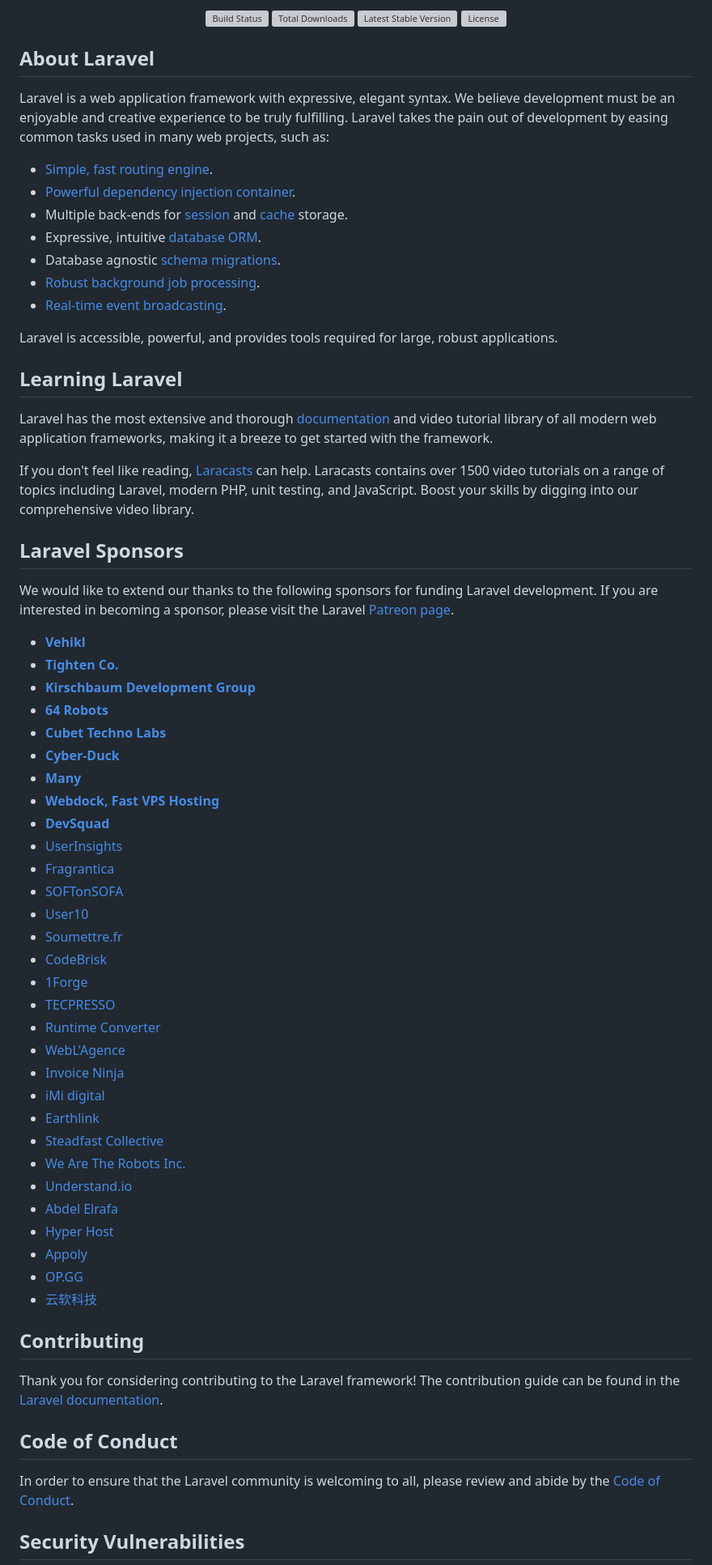
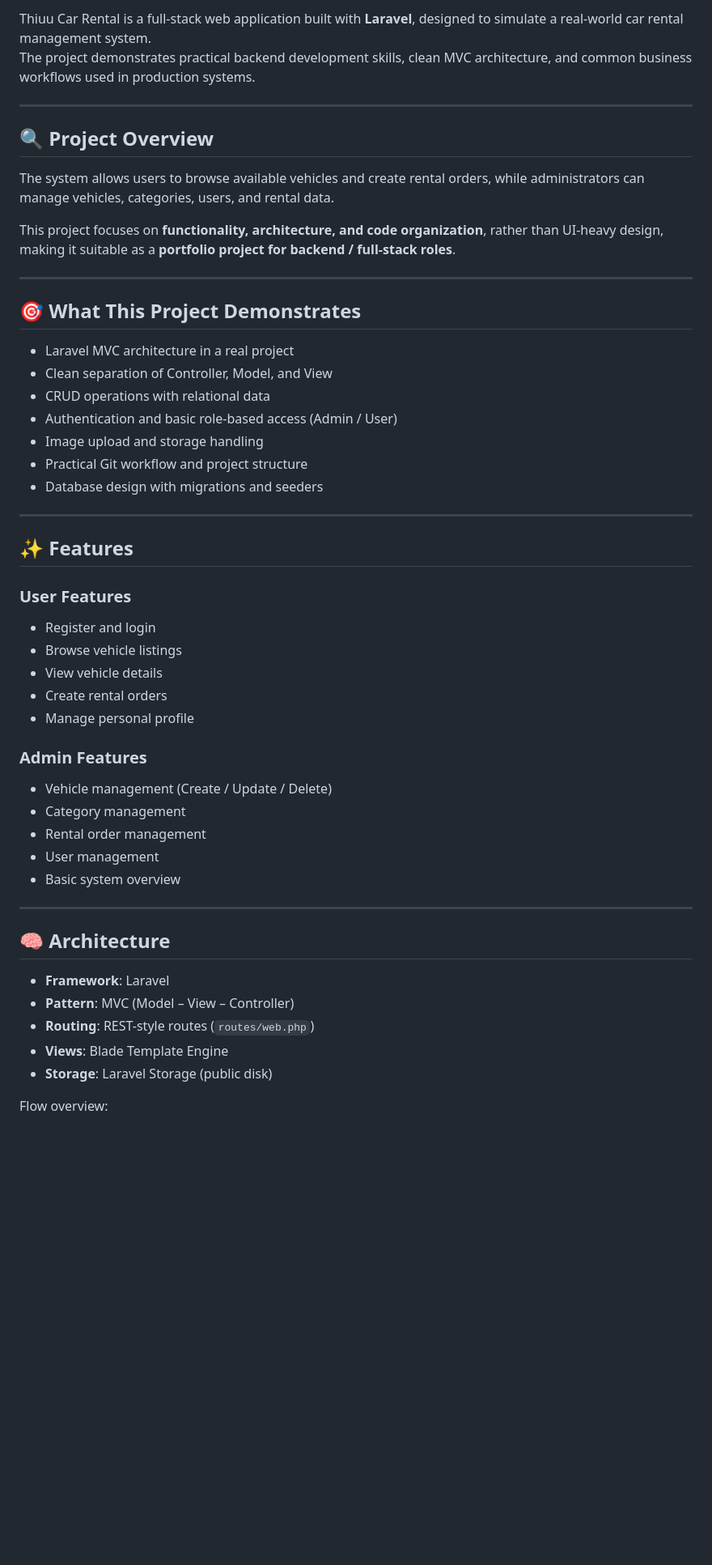
Before and after one commit to khanhthieu1604-lab/demoduan, a Markdown page: README.md, the part around one of its changes. Shown at 81% size. GitHub-like rendering; blank space fills up the shorter version; grey boxes are pictures that could not be loaded.

```diff
--- a/README.md
+++ b/README.md
@@ -2,73 +3,54 @@
 
-<p align="center">
-<a href="https://travis-ci.org/laravel/framework"><img src="https://travis-ci.org/laravel/framework.svg" alt="Build Status"></a>
-<a href="https://packagist.org/packages/laravel/framework"><img src="https://poser.pugx.org/laravel/framework/d/total.svg" alt="Total Downloads"></a>
-<a href="https://packagist.org/packages/laravel/framework"><img src="https://poser.pugx.org/laravel/framework/v/stable.svg" alt="Latest Stable Version"></a>
-<a href="https://packagist.org/packages/laravel/framework"><img src="https://poser.pugx.org/laravel/framework/license.svg" alt="License"></a>
-</p>
+Thiuu Car Rental is a full-stack web application built with **Laravel**, designed to simulate a real-world car rental management system.
+The project demonstrates practical backend development skills, clean MVC architecture, and common business workflows used in production systems.
 
-## About Laravel
+---
 
-Laravel is a web application framework with expressive, elegant syntax. We believe development must be an enjoyable and creative experience to be truly fulfilling. Laravel takes the pain out of development by easing common tasks used in many web projects, such as:
+## 🔍 Project Overview
 
-- [Simple, fast routing engine](https://laravel.com/docs/routing).
-- [Powerful dependency injection container](https://laravel.com/docs/container).
-- Multiple back-ends for [session](https://laravel.com/docs/session) and [cache](https://laravel.com/docs/cache) storage.
-- Expressive, intuitive [database ORM](https://laravel.com/docs/eloquent).
-- Database agnostic [schema migrations](https://laravel.com/docs/migrations).
-- [Robust background job processing](https://laravel.com/docs/queues).
-- [Real-time event broadcasting](https://laravel.com/docs/broadcasting).
+The system allows users to browse available vehicles and create rental orders, while administrators can manage vehicles, categories, users, and rental data.
 
-Laravel is accessible, powerful, and provides tools required for large, robust applications.
+This project focuses on **functionality, architecture, and code organization**, rather than UI-heavy design, making it suitable as a **portfolio project for backend / full-stack roles**.
 
-## Learning Laravel
+---
 
-Laravel has the most extensive and thorough [documentation](https://laravel.com/docs) and video tutorial library of all modern web application frameworks, making it a breeze to get started with the framework.
+## 🎯 What This Project Demonstrates
 
-If you don't feel like reading, [Laracasts](https://laracasts.com) can help. Laracasts contains over 1500 video tutorials on a range of topics including Laravel, modern PHP, unit testing, and JavaScript. Boost your skills by digging into our comprehensive video library.
+- Laravel MVC architecture in a real project
+- Clean separation of Controller, Model, and View
+- CRUD operations with relational data
+- Authentication and basic role-based access (Admin / User)
+- Image upload and storage handling
+- Practical Git workflow and project structure
+- Database design with migrations and seeders
 
-## Laravel Sponsors
+---
 
-We would like to extend our thanks to the following sponsors for funding Laravel development. If you are interested in becoming a sponsor, please visit the Laravel [Patreon page](https://patreon.com/taylorotwell).
+## ✨ Features
 
-- **[Vehikl](https://vehikl.com/)**
-- **[Tighten Co.](https://tighten.co)**
-- **[Kirschbaum Development Group](https://kirschbaumdevelopment.com)**
-- **[64 Robots](https://64robots.com)**
-- **[Cubet Techno Labs](https://cubettech.com)**
-- **[Cyber-Duck](https://cyber-duck.co.uk)**
-- **[Many](https://www.many.co.uk)**
-- **[Webdock, Fast VPS Hosting](https://www.webdock.io/en)**
-- **[DevSquad](https://devsquad.com)**
-- [UserInsights](https://userinsights.com)
-- [Fragrantica](https://www.fragrantica.com)
-- [SOFTonSOFA](https://softonsofa.com/)
-- [User10](https://user10.com)
-- [Soumettre.fr](https://soumettre.fr/)
-- [CodeBrisk](https://codebrisk.com)
-- [1Forge](https://1forge.com)
-- [TECPRESSO](https://tecpresso.co.jp/)
-- [Runtime Converter](http://runtimeconverter.com/)
-- [WebL'Agence](https://weblagence.com/)
-- [Invoice Ninja](https://www.invoiceninja.com)
-- [iMi digital](https://www.imi-digital.de/)
-- [Earthlink](https://www.earthlink.ro/)
-- [Steadfast Collective](https://steadfastcollective.com/)
-- [We Are The Robots Inc.](https://watr.mx/)
-- [Understand.io](https://www.understand.io/)
-- [Abdel Elrafa](https://abdelelrafa.com)
-- [Hyper Host](https://hyper.host)
-- [Appoly](https://www.appoly.co.uk)
-- [OP.GG](https://op.gg)
-- [云软科技](http://www.yunruan.ltd/)
+### User Features
+- Register and login
+- Browse vehicle listings
+- View vehicle details
+- Create rental orders
+- Manage personal profile
 
-## Contributing
+### Admin Features
+- Vehicle management (Create / Update / Delete)
+- Category management
+- Rental order management
+- User management
+- Basic system overview
 
-Thank you for considering contributing to the Laravel framework! The contribution guide can be found in the [Laravel documentation](https://laravel.com/docs/contributions).
+---
 
-## Code of Conduct
+## 🧠 Architecture
 
-In order to ensure that the Laravel community is welcoming to all, please review and abide by the [Code of Conduct](https://laravel.com/docs/contributions#code-of-conduct).
+- **Framework**: Laravel
+- **Pattern**: MVC (Model – View – Controller)
+- **Routing**: REST-style routes (`routes/web.php`)
+- **Views**: Blade Template Engine
+- **Storage**: Laravel Storage (public disk)
 
-## Security Vulnerabilities
+Flow overview:
 
```
Also changed, not shown: other parts of README.md (+106 -12 lines).
